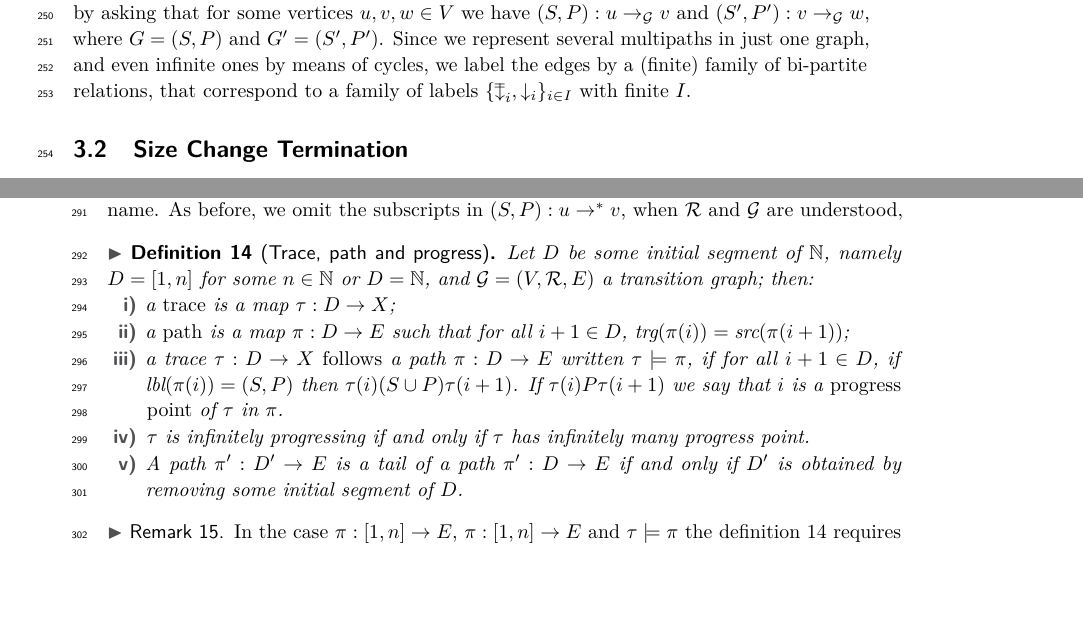
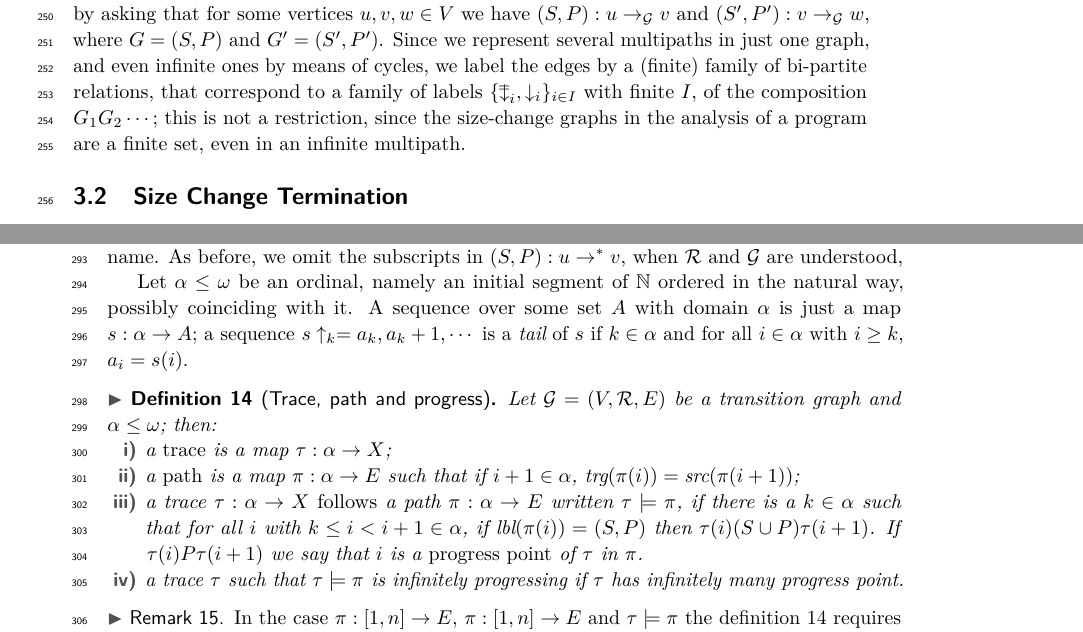
Before and after one commit to stefanoangeloberardi/GTC-injective, a LaTeX paper (draft/CSL-main.tex, which reads draft/CSL-FPC.tex, draft/CSL-SizeChange.tex): two parts of pages 7 and 8 of 14, joined at a grey line, cut so that both start at the same text, the shorter picture padded with empty space. Compiled offline with pdfLaTeX.

Commit message:
Domain definition

```diff
--- a/draft/CSL-FPC.tex
+++ b/draft/CSL-FPC.tex
@@ -54,28 +54,46 @@ If $\edgeGstar{(S,P)}{v}{v}{\Graph}$ is self-composable then $\edgeGstar{(S,P)^n
 of $\Graph^*$, where $(S,P)^n$ is the conposition of $(S,P)$ with itself $n$-times, hence the name.
 As before, we omit the subscripts in $\edgestar{(S,P)}{u}{v}$, when $\biRel$ and $\Graph$ are understood,
 
+%\begin{definition}[Trace, path and progress]\label{def:TracePath}
+%Let $D$ be some initial segment of $\Nat$, namely $D=[1,n]$ for some $n \in \Nat$
+%or $D=\Nat$, and
+%$\Graph = (V, \biRel, E)$ a transition graph; then:
+%\begin{enumerate}[i)]
+%\item a {\em trace} is a map $\tau:D \to X$;
+%\item a {\em path} is a map $\ppath:D \to E$ such that for all $i + 1 \in D$,
+%$\target{\ppath(i)} = \source{\ppath(i+1)}$;
+%\item a trace $\tau:D \to X$ {\em follows} a path
+%$\ppath: D \to E$ written $\tau \models \ppath$, if
+%	for all $i + 1 \in D$,
+%	if $\lbl{\ppath(i)} = (S,P)$ then $\tau(i) (S \cup P) \tau(i + 1)$.
+%If $\tau(i) P \tau(i + 1)$ we say that $i$ is a {\em progress point} of $\tau$ in $\ppath$.
+%\item
+%$\tau$ is infinitely progressing if and only if $\tau$ has infinitely many progress point.
+%\item
+%A path $\ppath':D' \rightarrow E$ is a tail of a path $\ppath':D \rightarrow E$ if and only
+%if $D'$ is obtained by removing some initial segment of $D$.
+%\end{enumerate}
+%\end{definition}
+
+%FIN QUI 13:34 14/07/2025
+
+Let $\alpha \leq \omega$ be an ordinal, namely an initial segment of $\Nat$ ordered in the natural way, possibly coinciding with it.
+A sequence over some set $A$ with domain $\alpha$ is just a map $s:\alpha \to A$;  a sequence $s\uparrow_k = a_k, a_k+1, \cdots$ is a {\em tail} of
+$s$ if $k \in \alpha$ and for all $i \in \alpha$ with $i \geq k$, $a_i = s(i)$.
+
 \begin{definition}[Trace, path and progress]\label{def:TracePath}
-Let $D$ be some initial segment of $\Nat$, namely $D=[1,n]$ for some $n \in \Nat$
-or $D=\Nat$, and
-$\Graph = (V, \biRel, E)$ a transition graph; then:
+Let $\Graph = (V, \biRel, E)$ be a transition graph and $\alpha \leq \omega$; then:
 \begin{enumerate}[i)]
-\item a {\em trace} is a map $\tau:D \to X$;
-\item a {\em path} is a map $\ppath:D \to E$ such that for all $i + 1 \in D$,
-$\target{\ppath(i)} = \source{\ppath(i+1)}$;
-\item a trace $\tau:D \to X$ {\em follows} a path
-$\ppath: D \to E$ written $\tau \models \ppath$, if
-	for all $i + 1 \in D$,
+\item a {\em trace} is a map $\tau:\alpha \to X$;
+\item a {\em path} is a map $\ppath:\alpha \to E$ such that if $i + 1 \in \alpha$, $\target{\ppath(i)} = \source{\ppath(i+1)}$;
+\item a trace $\tau:\alpha \to X$ {\em follows} a path $\ppath: \alpha \to E$ written $\tau \models \ppath$, if
+	there is a $k \in \alpha$ such that for all $i$ with $k \leq i < i+1 \in \alpha$,
 	if $\lbl{\ppath(i)} = (S,P)$ then $\tau(i) (S \cup P) \tau(i + 1)$.
-If $\tau(i) P \tau(i + 1)$ we say that $i$ is a {\em progress point} of $\tau$ in $\ppath$.
-\item
-$\tau$ is infinitely progressing if and only if $\tau$ has infinitely many progress point.
-\item
-A path $\ppath':D' \rightarrow E$ is a tail of a path $\ppath':D \rightarrow E$ if and only
-if $D'$ is obtained by removing some initial segment of $D$.
+	If $\tau(i) P \tau(i + 1)$ we say that $i$ is a {\em progress point} of $\tau$ in $\ppath$.
+\item a trace $\tau$ such that $\tau\models \ppath$ is infinitely progressing if $\tau$ has infinitely many progress point.
 \end{enumerate}
 \end{definition}
 
-%FIN QUI 13:34 14/07/2025
 
 \begin{remark}
 In the case $\ppath:[1,n] \to E$, $\ppath:[1,n] \to E$ and $\tau \models \ppath$
--- a/draft/CSL-SizeChange.tex
+++ b/draft/CSL-SizeChange.tex
@@ -111,7 +111,8 @@ requires that the target function symbols of $G$ and the source function symbol
 For transition graphs, we have a  unique finite set of ``symbols'' $X$
 and we express the restriction on the composition $GG'$ by asking that for some vertices
 $u, v, w \in V$ we have $\edgeG{(S,P)}{u}{v}{\Graph}$ and
-$\edgeG{(S',P')}{v}{w}{\Graph}$, where $G = (S,P)$ and $G' = (S',P')$. Since we represent several multipaths in just one graph, and even infinite ones by means of cycles, we label the edges by a (finite) family of bi-partite relations, that correspond to a family of labels $\Set{\leqdownarrow_i, \downarrow_i}_{i \in I}$ with finite $I$.
+$\edgeG{(S',P')}{v}{w}{\Graph}$, where $G = (S,P)$ and $G' = (S',P')$. Since we represent several multipaths in just one graph, and even infinite ones by means of cycles, we label the edges by a (finite) family of bi-partite relations, that correspond to a family of labels $\Set{\leqdownarrow_i, \downarrow_i}_{i \in I}$ with finite $I$,
+of the composition $G_1G_2 \cdots$; this is not a restriction, since the size-change graphs in the analysis of a program are a finite set, even in an infinite multipath.
 
 %As a consequence, we do not have  a single pair of relations $ \leqdownarrow, \downarrow$, but a finite set of them
 %$\biRel = \Set{(S_1,P_1),...,(S_k,P_k)}$ labeling the edges in $E$, which is our notation for the set of bipartite relations $(\leqdownarrow_i, \downarrow_i)$ in Figure ...
```
